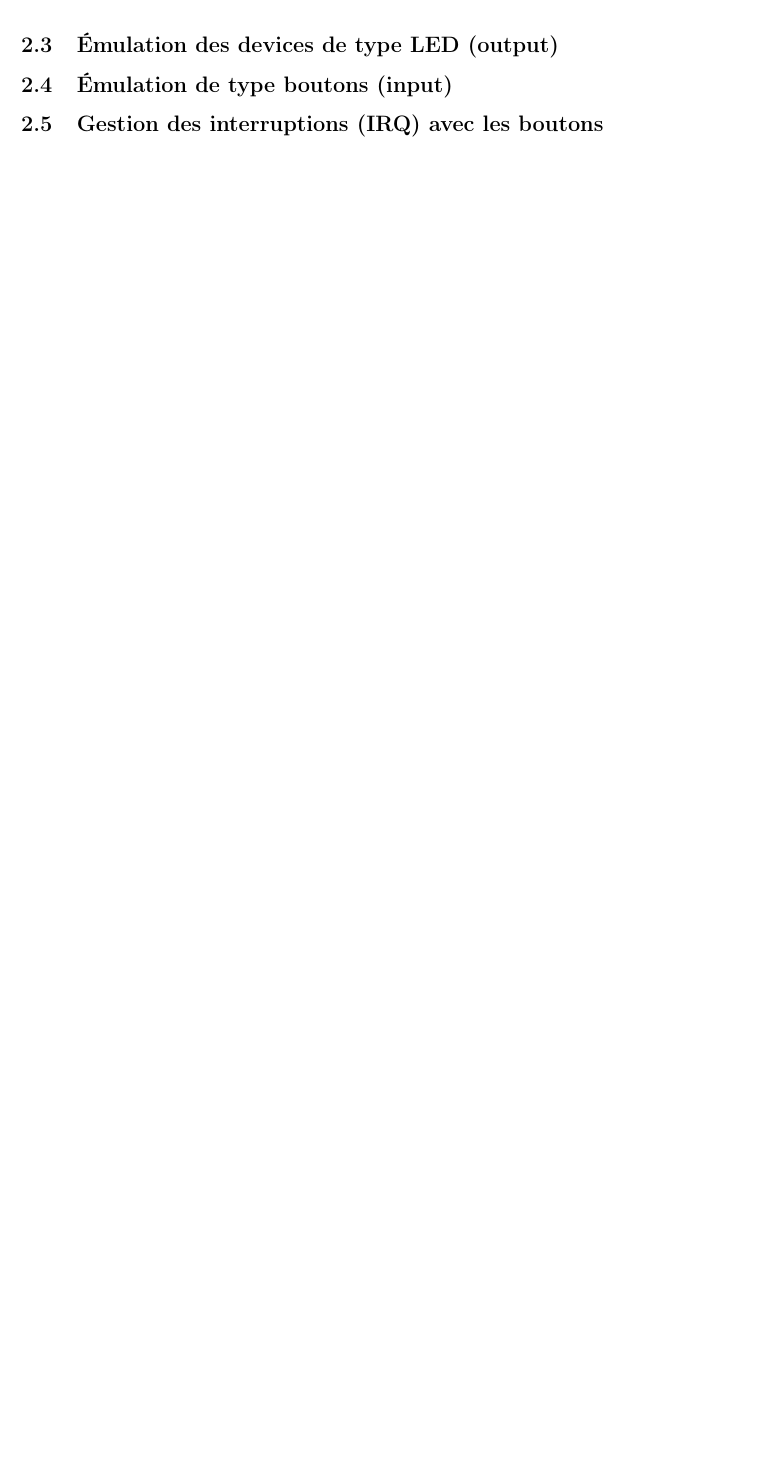
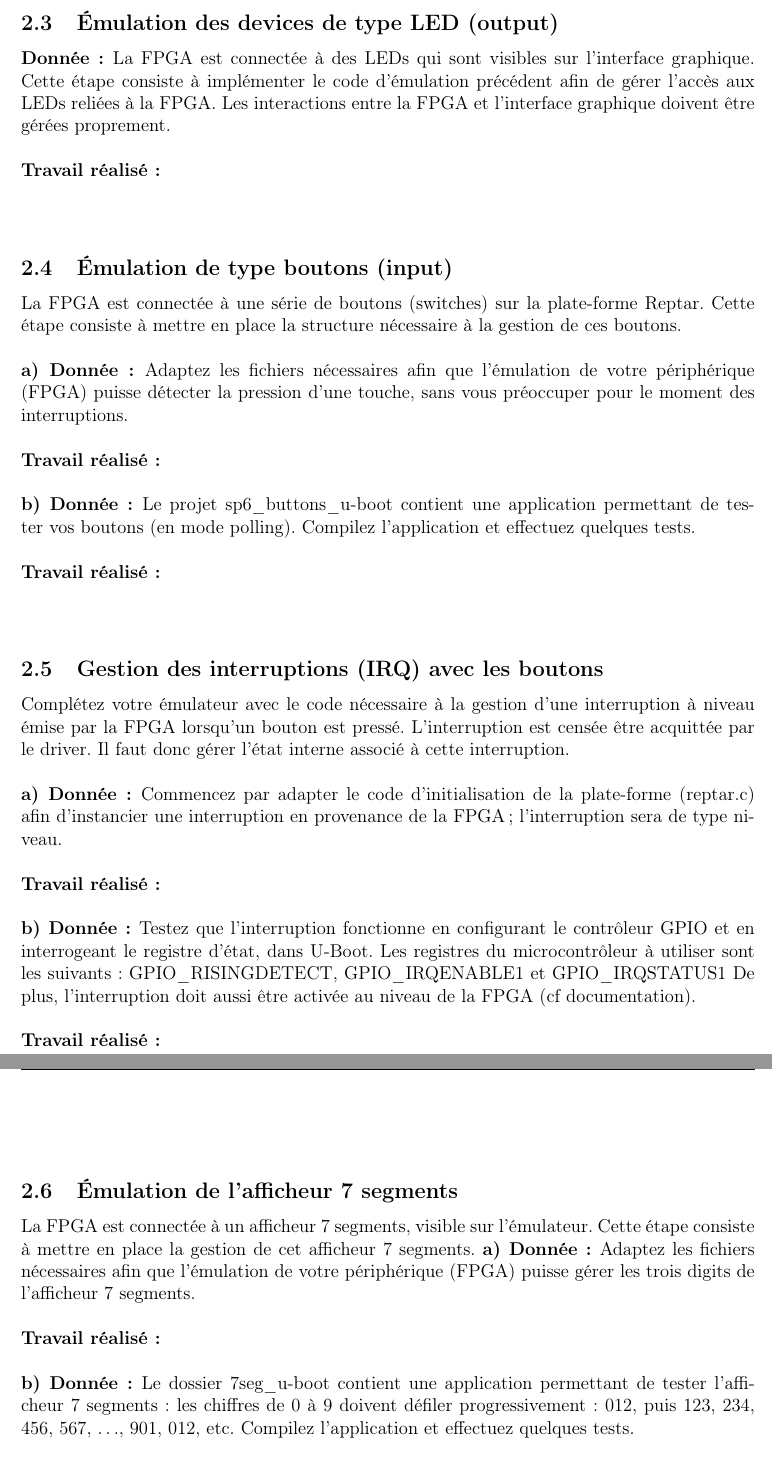
Before and after one commit to wheelin/seee_labs, a LaTeX document (seee_lab_report/seee_lab_report.tex, which reads seee_lab_report/sections/EmulationPeriph.tex): part of page 17 of 17 before the commit and two parts of pages 17 and 18 of 18 after it, the two joined at a grey line, cut so that both start at the same text, the shorter picture padded with empty space. Compiled offline with pdfLaTeX.

Commit message:
Fini canevas labo2

```diff
--- a/seee_lab_report/sections/EmulationPeriph.tex
+++ b/seee_lab_report/sections/EmulationPeriph.tex
@@ -58,7 +58,39 @@ dédiée à la FPGA (affichez simplement un message). \\\\
 \textbf{b) Donnée: }Testez les accès en lecture-écriture avec U-Boot. \\\\
 \textbf{Travail réalisé: }\\\\
 \subsection{Émulation des devices de type LED (output)}
-
+\textbf{Donnée: }La FPGA est connectée à des LEDs qui sont visibles sur l'interface graphique. Cette étape consiste à
+implémenter le code d'émulation précédent afin de gérer l'accès aux LEDs reliées à la FPGA.
+Les interactions entre la FPGA et l'interface graphique doivent être gérées proprement. \\\\
+\textbf{Travail réalisé: }\\\\
 \subsection{Émulation de type boutons (input)}
-
+La FPGA est connectée à une série de boutons (switches) sur la plate-forme Reptar. Cette étape consiste
+à mettre en place la structure nécessaire à la gestion de ces boutons. \\\\
+\textbf{a) Donnée: }Adaptez les fichiers nécessaires afin que l'émulation de votre périphérique (FPGA) puisse détecter
+la pression d'une touche, sans vous préoccuper pour le moment des interruptions. \\\\
+\textbf{Travail réalisé: }\\\\
+\textbf{b) Donnée: }Le projet sp6\_buttons\_u-boot contient une application permettant de tester vos boutons (en mode
+polling). Compilez l'application et effectuez quelques tests.\\\\
+\textbf{Travail réalisé: }\\\\
 \subsection{Gestion des interruptions (IRQ) avec les boutons}
+Complétez votre émulateur avec le code nécessaire à la gestion d'une interruption à niveau émise par
+la FPGA lorsqu'un bouton est pressé. L'interruption est censée être acquittée par le driver. Il faut donc
+gérer l'état interne associé à cette interruption. \\\\
+\textbf{a) Donnée: }Commencez par adapter le code d'initialisation de la plate-forme (reptar.c) afin d'instancier une
+interruption en provenance de la FPGA ; l'interruption sera de type niveau.\\\\
+\textbf{Travail réalisé: }\\\\
+\textbf{b) Donnée: }Testez que l'interruption fonctionne en configurant le contrôleur GPIO et en interrogeant le registre
+d'état, dans U-Boot. Les registres du microcontrôleur à utiliser sont les suivants :
+GPIO\_RISINGDETECT, GPIO\_IRQENABLE1 et GPIO\_IRQSTATUS1
+De plus, l'interruption doit aussi être activée au niveau de la FPGA (cf documentation). \\\\
+\textbf{Travail réalisé: }\\\\
+\subsection{Émulation de l'afficheur 7 segments}
+La FPGA est connectée à un afficheur 7 segments, visible sur l’émulateur. Cette étape consiste à mettre
+en place la gestion de cet afficheur 7 segments.
+\textbf{a) Donnée: }Adaptez les fichiers nécessaires afin que l'émulation de votre périphérique (FPGA) puisse gérer les
+trois digits de l’afficheur 7 segments. \\\\
+\textbf{Travail réalisé: }\\\\
+\textbf{b) Donnée: }Le dossier 7seg\_u-boot contient une application permettant de tester l’afficheur 7 segments : les
+chiffres de 0 à 9 doivent défiler progressivement : 012, puis 123, 234, 456, 567, …, 901, 012, etc.
+Compilez l'application et effectuez quelques tests.\\\\
+\textbf{Travail réalisé: }\\\\
+\subsection{Mini-application utilisant les boutons et l'afficheur 7 segments}
```
Also changed, not shown: seee_lab_report/seee_lab_report.pdf, seee_lab_report/sections/EmulationPeriph.tex (17 more changed lines), 4 other files.
